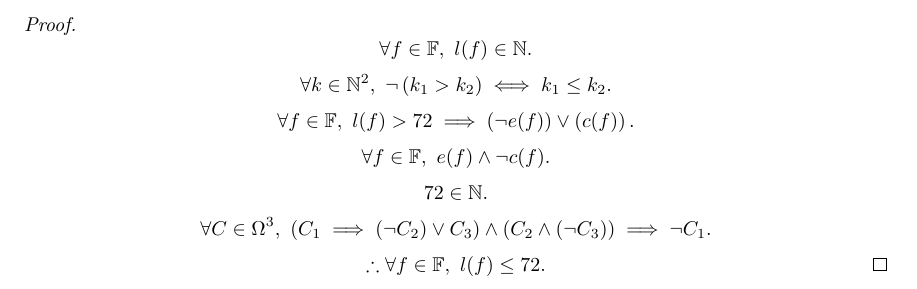
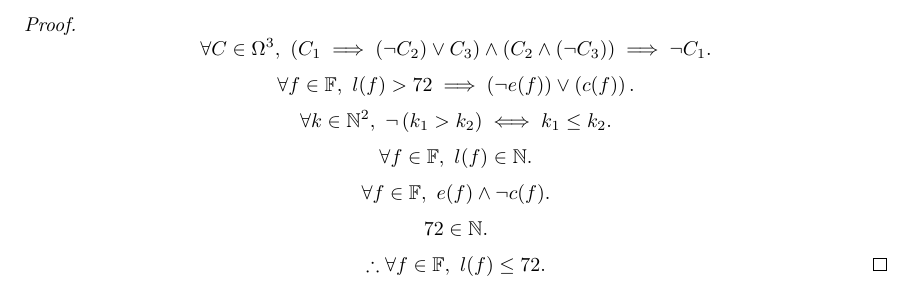
Before and after one commit to varikvalefor/readablesourcecode, a LaTeX document (programming-style.tex): part of page 10 of 10, cut so that both start at the same text. Compiled offline with pdfLaTeX.

Commit message:
A proof is re-arranged.

```diff
--- a/programming-style.tex
+++ b/programming-style.tex
@@ -193,8 +193,15 @@ For all $f \in \mathbb F$, $e(f)$ iff the definition of $f$ can be easily read a
 \end{thm}
 \begin{proof}
 	\[
+		\forall C \in \Omega^3,\
+		\left(C_1 \implies (\neg C_2) \lor C_3\right)
+		\land
+		\left(C_2 \land (\neg C_3)\right)
+		\implies \neg C_1.
+	\]
+	\[
 		\forall f \in \mathbb F,\
-		l(f) \in \mathbb N.
+		l(f) > 72 \implies \left(\neg e(f)\right) \lor \left(c(f)\right).
 	\]
 	\[
 		\forall k \in \mathbb N^2,\
```
Also changed, not shown: programming-style.tex (9 more changed lines).
